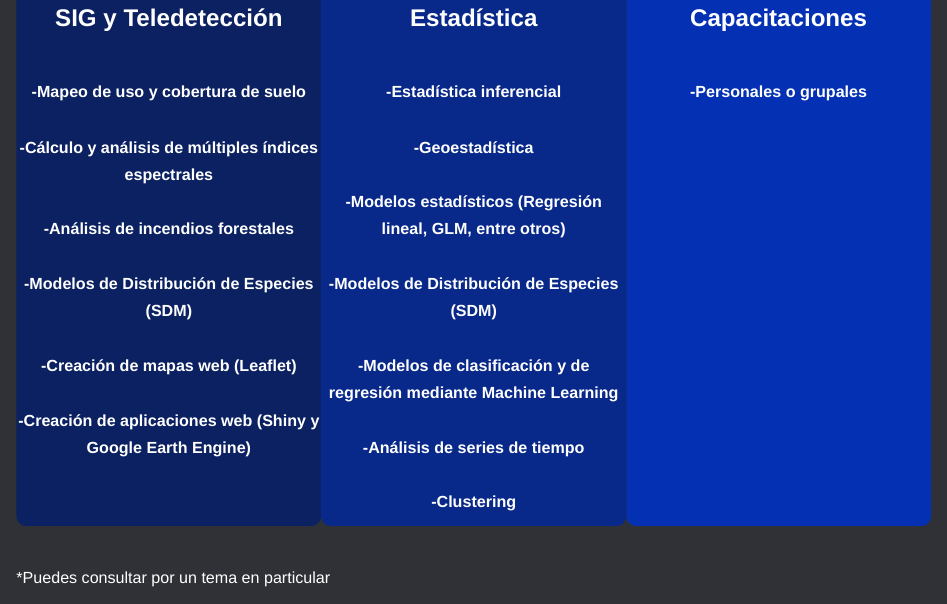
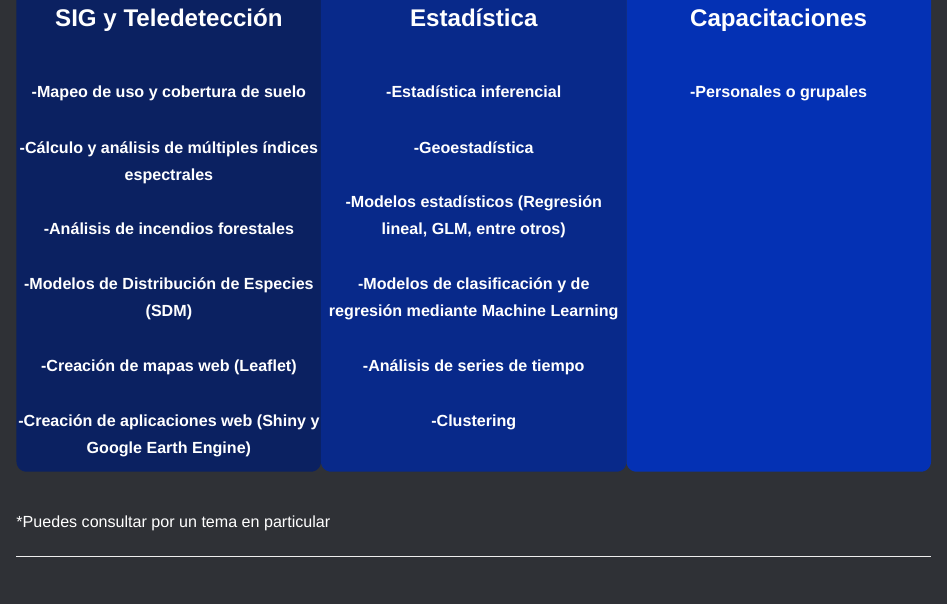
Before and after one commit to geostyle/geostyle.github.io, an R Markdown document (consultorias.Rmd): the page in a window 1100 px wide, from 670 px down. The pictures show the output file consultorias.html that the author committed with the source, opened offline; library style sheets and scripts come from the installed R packages.

Commit message:
borré SDM de servicios (estaba duplicado)

```diff
--- a/consultorias.Rmd
+++ b/consultorias.Rmd
@@ -74,7 +74,6 @@ knitr::opts_chunk$set(echo = TRUE)
 <p class="contenido-servicio">-Estadística inferencial <br> <br>
                     -Geoestadística <br> <br>
                     -Modelos estadísticos (Regresión lineal, GLM, entre otros) <br> <br>
-                    -Modelos de Distribución de Especies (SDM) <br> <br>
                     -Modelos de clasificación y de regresión mediante Machine Learning <br> <br>
                     -Análisis de series de tiempo <br> <br>
                     -Clustering <br></p>
```
Also changed, not shown: consultorias.html, ejemplos.html.
